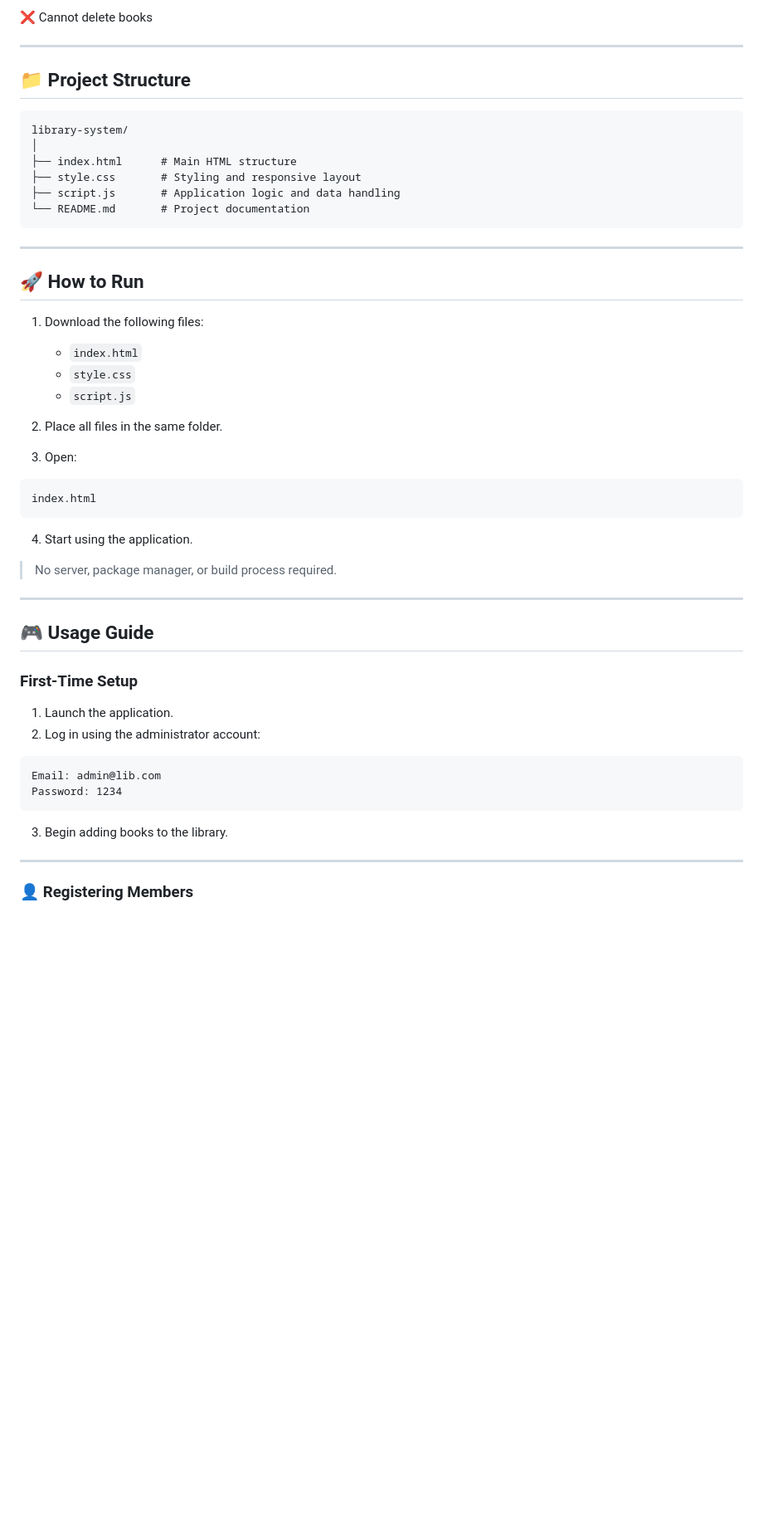
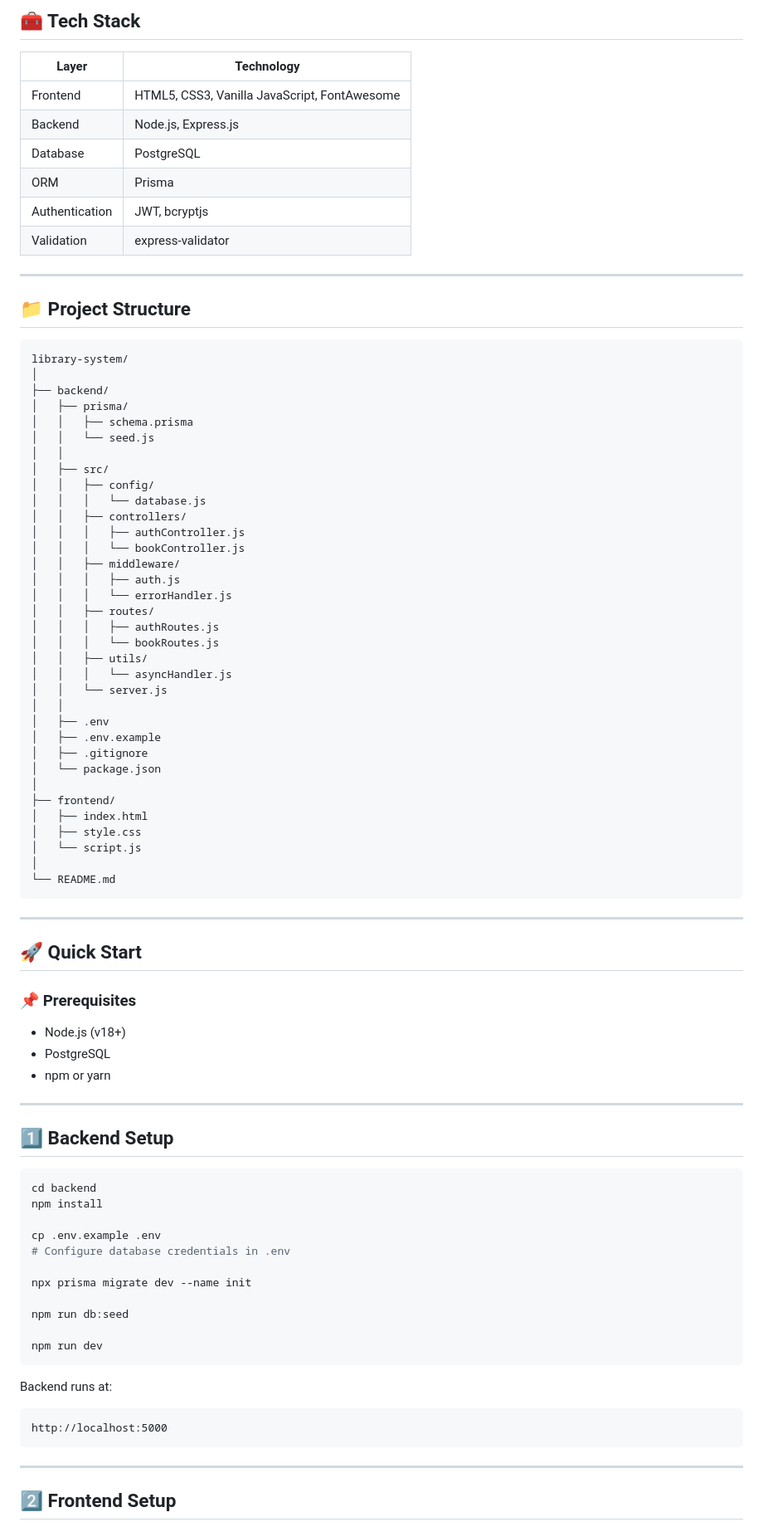
Before and after one commit to masudibnmusa/Smart-Library-Management-System, a Markdown page: README.md, the part around one of its changes. Shown at 83% size. GitHub-like rendering; blank space fills up the shorter version.

````diff
--- a/README.md
+++ b/README.md
@@ -58,5 +73,14 @@ Create an account using the registration form.
 
-❌ Cannot delete books
+## 🧰 Tech Stack
+
+| Layer | Technology |
+|------|-------------|
+| Frontend | HTML5, CSS3, Vanilla JavaScript, FontAwesome |
+| Backend | Node.js, Express.js |
+| Database | PostgreSQL |
+| ORM | Prisma |
+| Authentication | JWT, bcryptjs |
+| Validation | express-validator |
 
 ---
 
@@ -65,51 +89,74 @@ Create an account using the registration form.
 ```text
 library-system/
 │
-├── index.html      # Main HTML structure
-├── style.css       # Styling and responsive layout
-├── script.js       # Application logic and data handling
-└── README.md       # Project documentation
+├── backend/
+│   ├── prisma/
+│   │   ├── schema.prisma
+│   │   └── seed.js
+│   │
+│   ├── src/
+│   │   ├── config/
+│   │   │   └── database.js
+│   │   ├── controllers/
+│   │   │   ├── authController.js
+│   │   │   └── bookController.js
+│   │   ├── middleware/
+│   │   │   ├── auth.js
+│   │   │   └── errorHandler.js
+│   │   ├── routes/
+│   │   │   ├── authRoutes.js
+│   │   │   └── bookRoutes.js
+│   │   ├── utils/
+│   │   │   └── asyncHandler.js
+│   │   └── server.js
+│   │
+│   ├── .env
+│   ├── .env.example
+│   ├── .gitignore
+│   └── package.json
+│
+├── frontend/
+│   ├── index.html
+│   ├── style.css
+│   └── script.js
+│
+└── README.md
 ```
 
 ---
 
-## 🚀 How to Run
+## 🚀 Quick Start
 
-1. Download the following files:
+### 📌 Prerequisites
 
-   - `index.html`
-   - `style.css`
-   - `script.js`
-
-2. Place all files in the same folder.
-
-3. Open:
-
-```text
-index.html
-```
-
-4. Start using the application.
-
-> No server, package manager, or build process required.
+- Node.js (v18+)
+- PostgreSQL
+- npm or yarn
 
 ---
 
-## 🎮 Usage Guide
+## 1️⃣ Backend Setup
 
-### First-Time Setup
+```bash
+cd backend
+npm install
 
-1. Launch the application.
-2. Log in using the administrator account:
+cp .env.example .env
+# Configure database credentials in .env
 
-```text
-Email: admin@lib.com
-Password: 1234
+npx prisma migrate dev --name init
+
+npm run db:seed
+
+npm run dev
 ```
 
-3. Begin adding books to the library.
+Backend runs at:
+```text
+http://localhost:5000
+```
 
 ---
 
-### 👤 Registering Members
+## 2️⃣ Frontend Setup
 
````
Also changed, not shown: other parts of README.md (+171 -126 lines).
